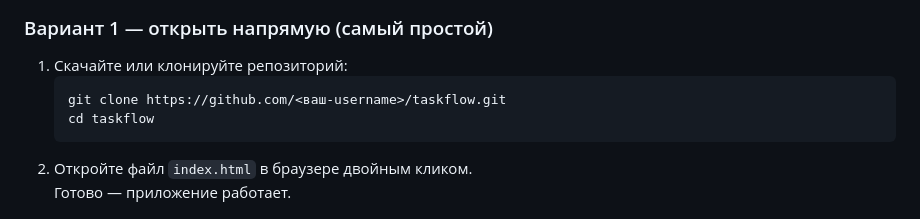
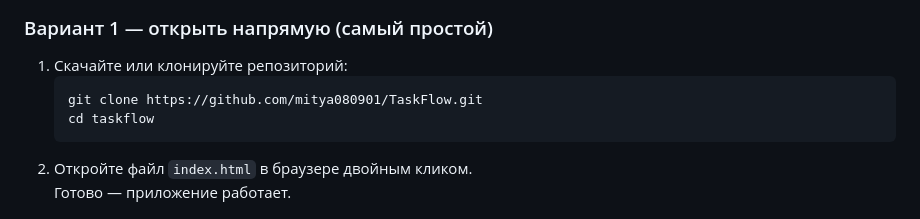
Before and after one commit to mitya080901/TaskFlow, a Markdown page: README.md, the part around the change. Drawn GitHub-style.

````diff
--- a/README.md
+++ b/README.md
@@ -63,7 +63,7 @@
 
 1. Скачайте или клонируйте репозиторий:
    ```bash
-   git clone https://github.com/<ваш-username>/taskflow.git
+   git clone https://github.com/mitya080901/TaskFlow.git
    cd taskflow
    ```
 2. Откройте файл `index.html` в браузере двойным кликом.
````
